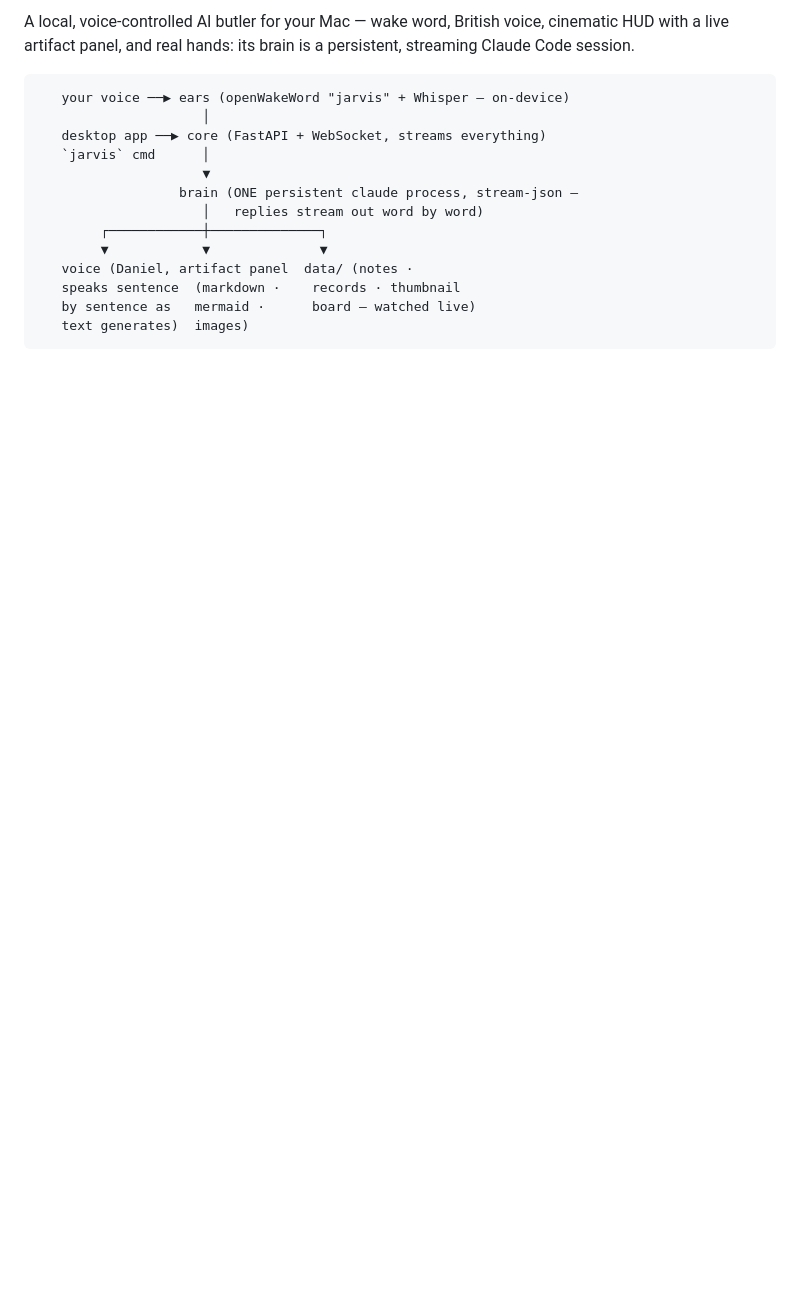
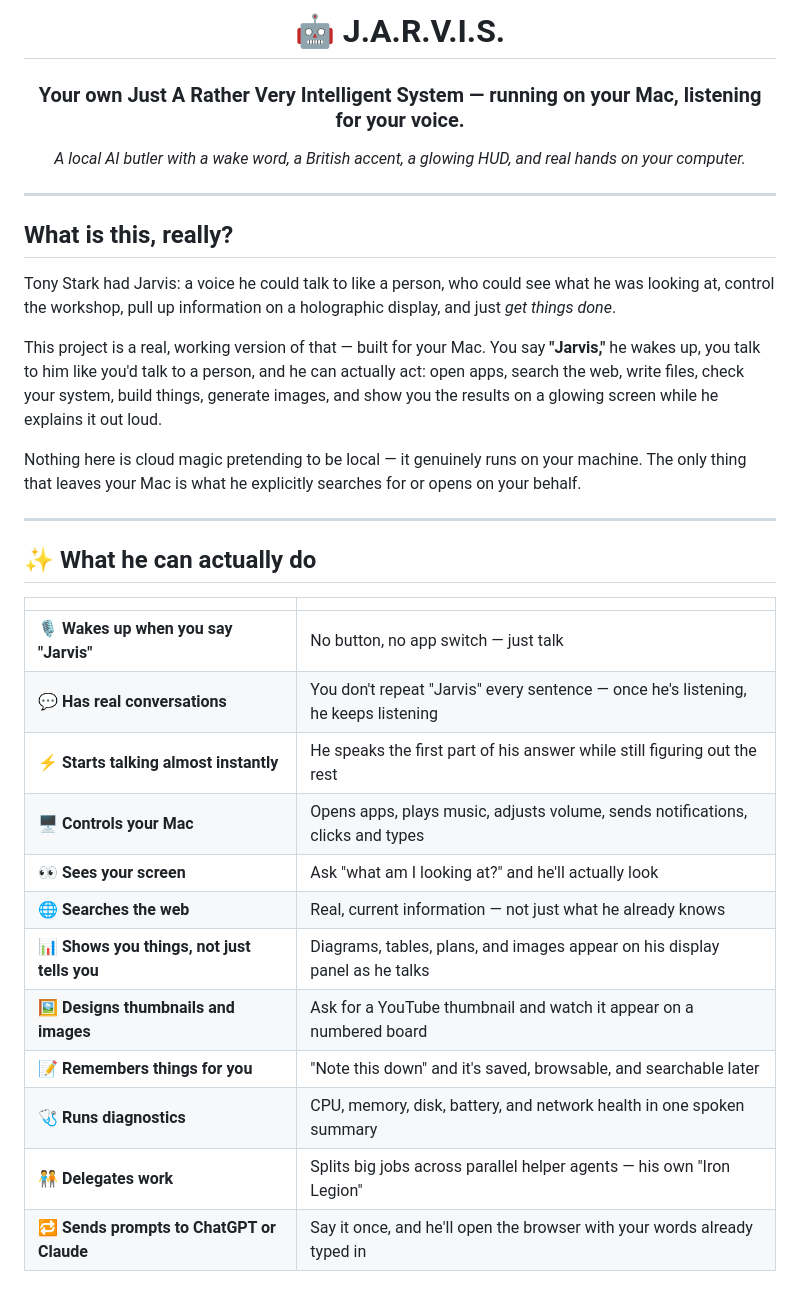
Before and after one commit to adipatel399/Rocky, a Markdown page: README.md, the part around one of its changes. Rendered like a GitHub page; blank space fills up the shorter version.

````diff
--- a/README.md
+++ b/README.md
@@ -2,19 +2,38 @@
 
-A local, voice-controlled AI butler for your Mac — wake word, British voice,
-cinematic HUD with a live artifact panel, and real hands: its brain is a
-persistent, streaming Claude Code session.
+# 🤖 J.A.R.V.I.S.
 
-```
-   your voice ──▶ ears (openWakeWord "jarvis" + Whisper — on-device)
-                     │
-   desktop app ──▶ core (FastAPI + WebSocket, streams everything)
-   `jarvis` cmd      │
-                     ▼
-                  brain (ONE persistent claude process, stream-json —
-                     │   replies stream out word by word)
-        ┌────────────┼──────────────┐
-        ▼            ▼              ▼
-   voice (Daniel, artifact panel  data/ (notes ·
-   speaks sentence  (markdown ·    records · thumbnail
-   by sentence as   mermaid ·      board — watched live)
-   text generates)  images)
+### Your own Just A Rather Very Intelligent System — running on your Mac, listening for your voice.
+
+*A local AI butler with a wake word, a British accent, a glowing HUD, and real hands on your computer.*
+
+</div>
+
+---
+
+## What is this, really?
+
+Tony Stark had Jarvis: a voice he could talk to like a person, who could see what he was looking at, control the workshop, pull up information on a holographic display, and just *get things done*.
+
+This project is a real, working version of that — built for your Mac. You say **"Jarvis,"** he wakes up, you talk to him like you'd talk to a person, and he can actually act: open apps, search the web, write files, check your system, build things, generate images, and show you the results on a glowing screen while he explains it out loud.
+
+Nothing here is cloud magic pretending to be local — it genuinely runs on your machine. The only thing that leaves your Mac is what he explicitly searches for or opens on your behalf.
+
+---
+
+## ✨ What he can actually do
+
+| | |
+|---|---|
+| 🎙️ **Wakes up when you say "Jarvis"** | No button, no app switch — just talk |
+| 💬 **Has real conversations** | You don't repeat "Jarvis" every sentence — once he's listening, he keeps listening |
+| ⚡ **Starts talking almost instantly** | He speaks the first part of his answer while still figuring out the rest |
+| 🖥️ **Controls your Mac** | Opens apps, plays music, adjusts volume, sends notifications, clicks and types |
+| 👀 **Sees your screen** | Ask "what am I looking at?" and he'll actually look |
+| 🌐 **Searches the web** | Real, current information — not just what he already knows |
+| 📊 **Shows you things, not just tells you** | Diagrams, tables, plans, and images appear on his display panel as he talks |
+| 🖼️ **Designs thumbnails and images** | Ask for a YouTube thumbnail and watch it appear on a numbered board |
+| 📝 **Remembers things for you** | "Note this down" and it's saved, browsable, and searchable later |
+| 🩺 **Runs diagnostics** | CPU, memory, disk, battery, and network health in one spoken summary |
+| 🧑‍🤝‍🧑 **Delegates work** | Splits big jobs across parallel helper agents — his own "Iron Legion" |
+| 🔁 **Sends prompts to ChatGPT or Claude** | Say it once, and he'll open the browser with your words already typed in |
+
````
Also changed, not shown: other parts of README.md (+134 -55 lines).
